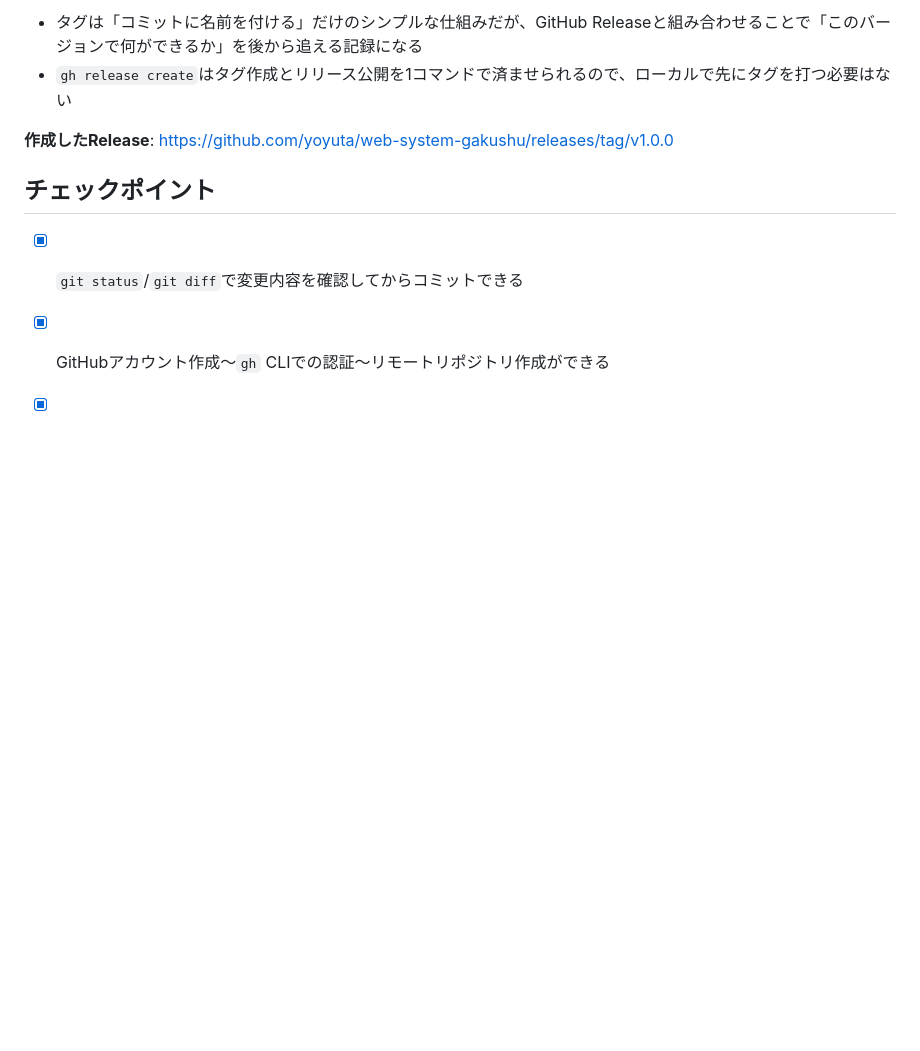
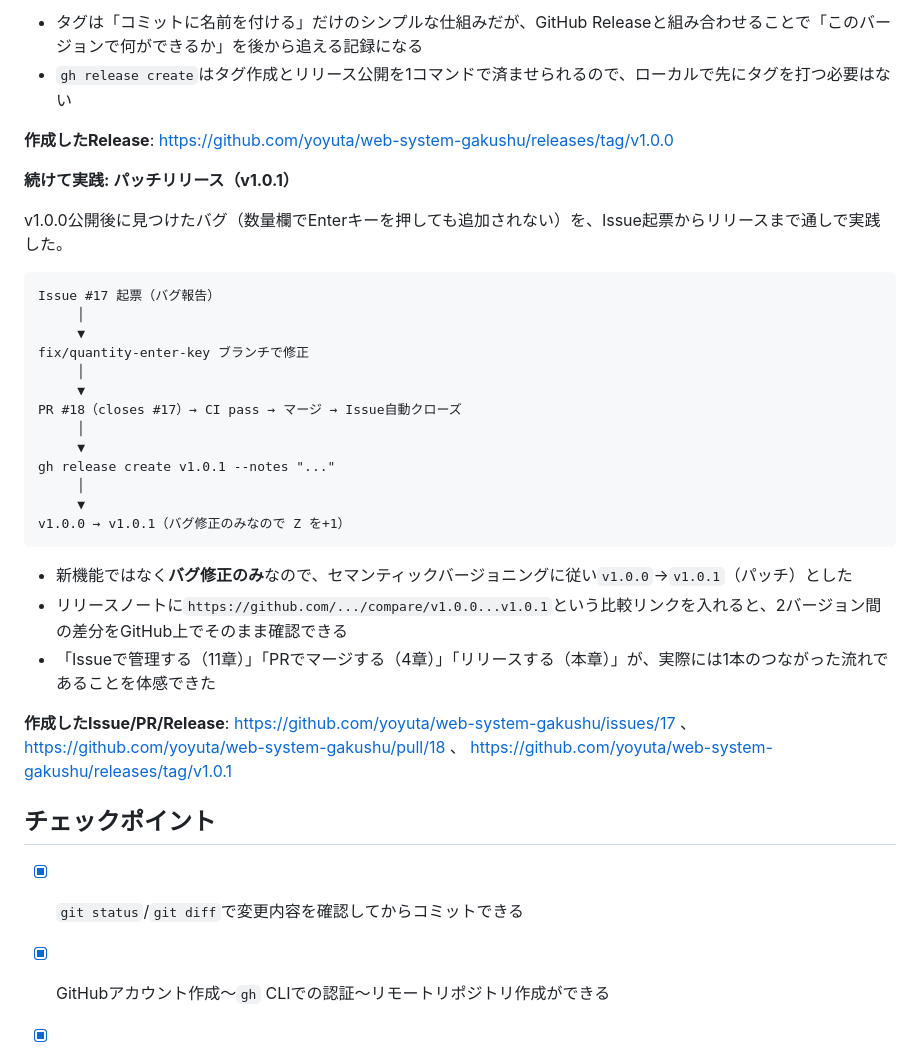
Before and after one commit to yoyuta/web-system-gakushu, a Markdown page: Step8_GitHub連携.md, the part around the change. Drawn GitHub-style; blank space fills up the shorter version.

Commit message:
v1.0.1パッチリリースの実践内容をStep8に追記

````diff
--- a/Step8_GitHub連携.md
+++ b/Step8_GitHub連携.md
@@ -368,6 +368,32 @@ gh release create v1.0.0 --title "v1.0.0 - 初回リリース" --target master -
 
 **作成したRelease**: https://github.com/yoyuta/web-system-gakushu/releases/tag/v1.0.0
 
+**続けて実践: パッチリリース（v1.0.1）**
+
+v1.0.0公開後に見つけたバグ（数量欄でEnterキーを押しても追加されない）を、Issue起票からリリースまで通しで実践した。
+
+```
+Issue #17 起票（バグ報告）
+     │
+     ▼
+fix/quantity-enter-key ブランチで修正
+     │
+     ▼
+PR #18（closes #17）→ CI pass → マージ → Issue自動クローズ
+     │
+     ▼
+gh release create v1.0.1 --notes "..."
+     │
+     ▼
+v1.0.0 → v1.0.1（バグ修正のみなので Z を+1）
+```
+
+- 新機能ではなく**バグ修正のみ**なので、セマンティックバージョニングに従い`v1.0.0`→`v1.0.1`（パッチ）とした
+- リリースノートに`https://github.com/.../compare/v1.0.0...v1.0.1`という比較リンクを入れると、2バージョン間の差分をGitHub上でそのまま確認できる
+- 「Issueで管理する（11章）」「PRでマージする（4章）」「リリースする（本章）」が、実際には1本のつながった流れであることを体感できた
+
+**作成したIssue/PR/Release**: https://github.com/yoyuta/web-system-gakushu/issues/17 、 https://github.com/yoyuta/web-system-gakushu/pull/18 、 https://github.com/yoyuta/web-system-gakushu/releases/tag/v1.0.1
+
 ## チェックポイント
 
 - [x] `git status`/`git diff`で変更内容を確認してからコミットできる
````
